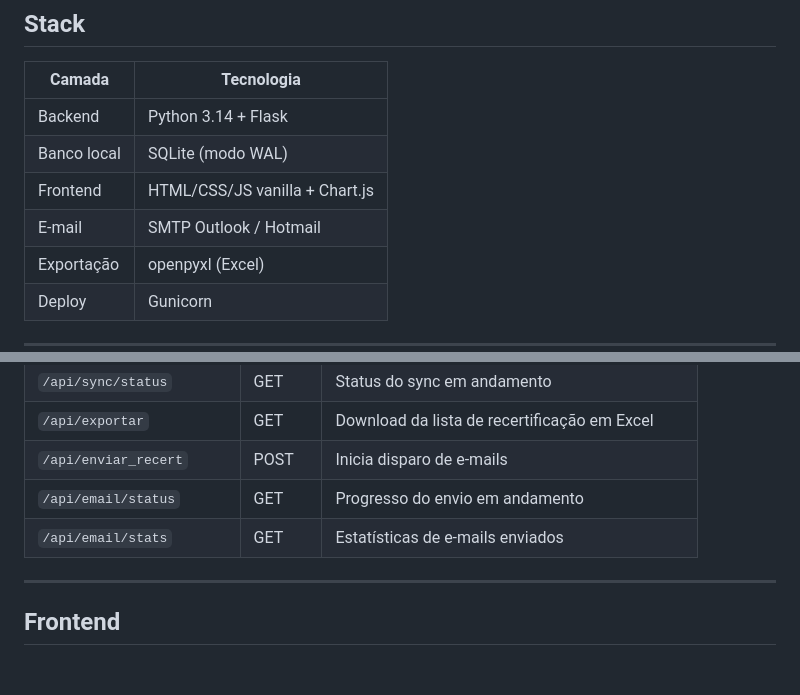
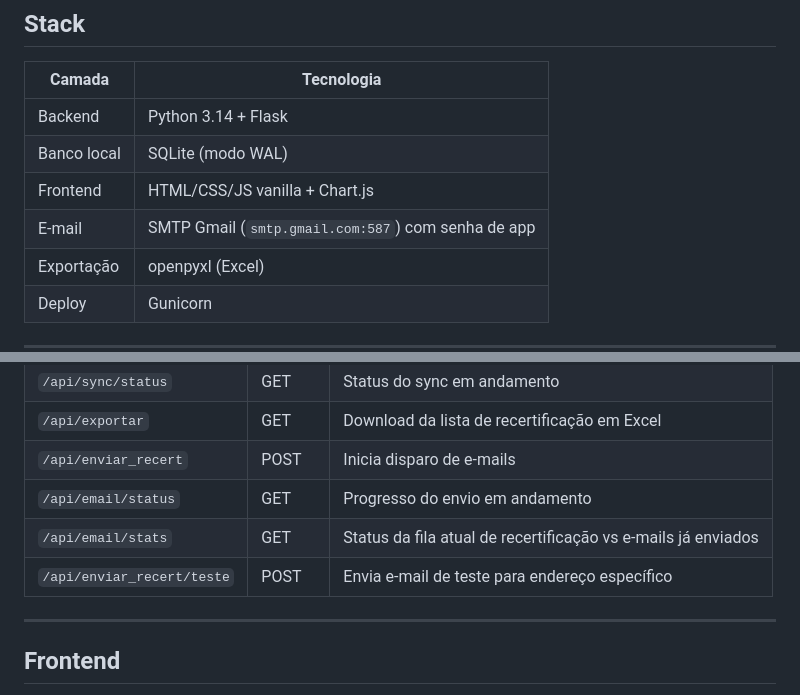
Before and after one commit to luccaschettino-cmd/Dashboard-boss, a Markdown page: README.md, 2 parts joined by grey strips. Drawn GitHub-style; blank space fills up the shorter version.

```diff
--- a/README.md
+++ b/README.md
@@ -11,7 +11,7 @@ Dashboard interno da **Boss Consultoria e Treinamentos** para acompanhamento de
 | Backend | Python 3.14 + Flask |
 | Banco local | SQLite (modo WAL) |
 | Frontend | HTML/CSS/JS vanilla + Chart.js |
-| E-mail | SMTP Outlook / Hotmail |
+| E-mail | SMTP Gmail (`smtp.gmail.com:587`) com senha de app |
 | Exportação | openpyxl (Excel) |
 | Deploy | Gunicorn |
 
@@ -191,7 +198,8 @@ Rota: `POST /api/enviar_recert`
 | `/api/exportar` | GET | Download da lista de recertificação em Excel |
 | `/api/enviar_recert` | POST | Inicia disparo de e-mails |
 | `/api/email/status` | GET | Progresso do envio em andamento |
-| `/api/email/stats` | GET | Estatísticas de e-mails enviados |
+| `/api/email/stats` | GET | Status da fila atual de recertificação vs e-mails já enviados |
+| `/api/enviar_recert/teste` | POST | Envia e-mail de teste para endereço específico |
 
 ---
 
```
Also changed, not shown: other parts of README.md (+13 -6 lines).
